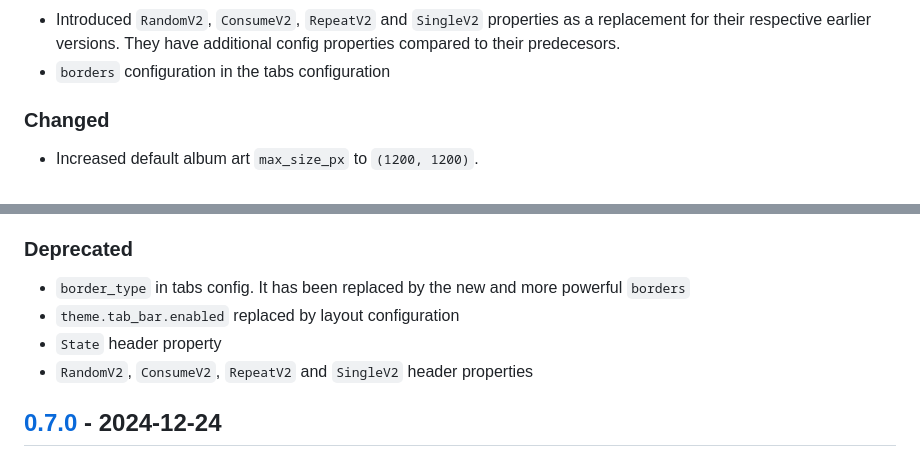
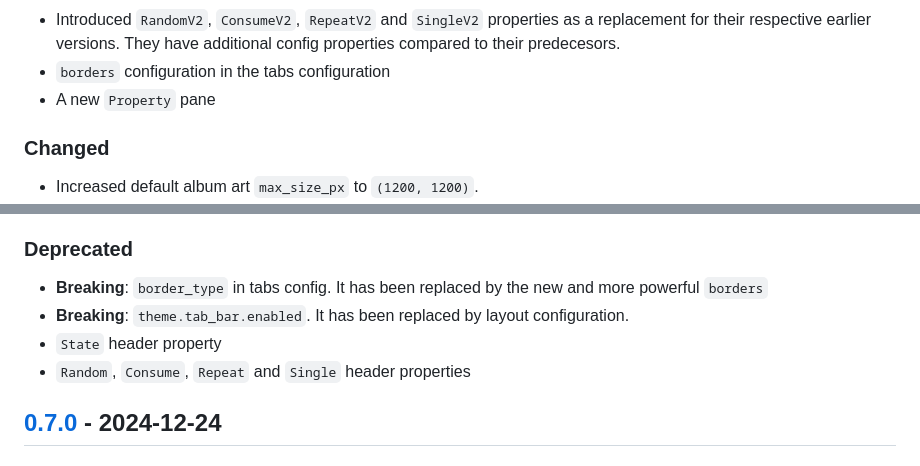
Before and after one commit to mierak/rmpc, a Markdown page: CHANGELOG.md, 2 parts joined by grey strips. Rendered like a GitHub page.

Commit message:
changelog

```diff
--- a/CHANGELOG.md
+++ b/CHANGELOG.md
@@ -24,6 +24,7 @@ All notable changes to this project will be documented in this file.
 - Introduced `RandomV2`, `ConsumeV2`, `RepeatV2` and `SingleV2` properties as a replacement for their respective earlier versions.
 They have additional config properties compared to their predecesors.
 - `borders` configuration in the tabs configuration
+- A new `Property` pane
 
 ### Changed
 
@@ -54,10 +55,10 @@ They have additional config properties compared to their predecesors.
 
 ### Deprecated
 
-- `border_type` in tabs config. It has been replaced by the new and more powerful `borders`
-- `theme.tab_bar.enabled` replaced by layout configuration
+- **Breaking**: `border_type` in tabs config. It has been replaced by the new and more powerful `borders`
+- **Breaking**: `theme.tab_bar.enabled`. It has been replaced by layout configuration.
 - `State` header property
-- `RandomV2`, `ConsumeV2`, `RepeatV2` and `SingleV2` header properties
+- `Random`, `Consume`, `Repeat` and `Single` header properties
 
 ## [0.7.0] - 2024-12-24
 
```
